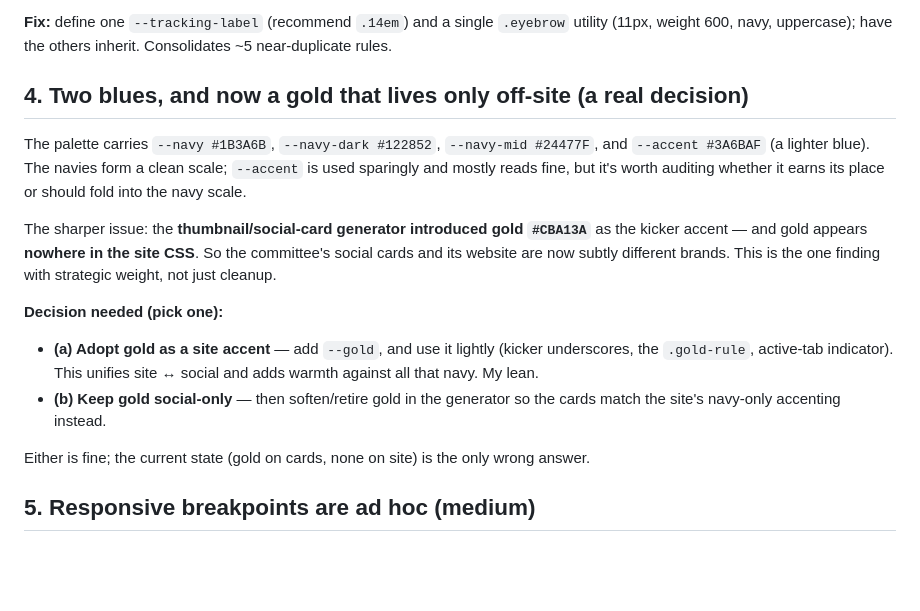
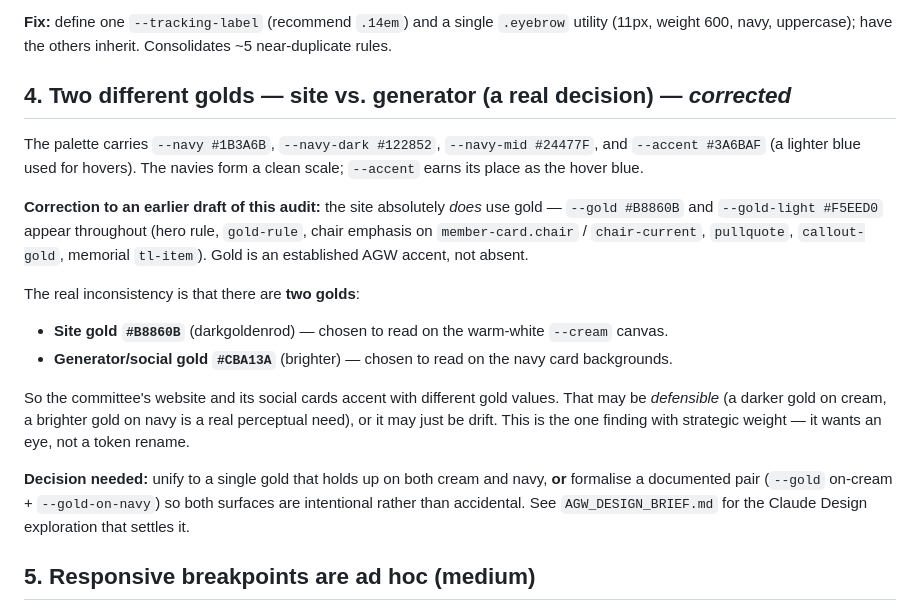
Before and after one commit to david-bieri/agw-vfs, a Markdown page: AGW_DESIGN_AUDIT.md, the part around the change. GitHub-like rendering; blank space fills up the shorter version.

Commit message:
docs: Claude Design gold brief + correct audit's gold finding

```diff
--- a/AGW_DESIGN_AUDIT.md
+++ b/AGW_DESIGN_AUDIT.md
@@ -33,17 +33,19 @@ Uppercase mini-labels appear as `.section-label`, `.hl-eyebrow`, `.hl-kicker`, `
 
 **Fix:** define one `--tracking-label` (recommend `.14em`) and a single `.eyebrow` utility (11px, weight 600, navy, uppercase); have the others inherit. Consolidates ~5 near-duplicate rules.
 
-## 4. Two blues, and now a gold that lives only off-site (a real decision)
+## 4. Two different golds — site vs. generator (a real decision) — *corrected*
 
-The palette carries `--navy #1B3A6B`, `--navy-dark #122852`, `--navy-mid #24477F`, and `--accent #3A6BAF` (a lighter blue). The navies form a clean scale; `--accent` is used sparingly and mostly reads fine, but it's worth auditing whether it earns its place or should fold into the navy scale.
+The palette carries `--navy #1B3A6B`, `--navy-dark #122852`, `--navy-mid #24477F`, and `--accent #3A6BAF` (a lighter blue used for hovers). The navies form a clean scale; `--accent` earns its place as the hover blue.
 
-The sharper issue: the **thumbnail/social-card generator introduced gold `#CBA13A`** as the kicker accent — and gold appears **nowhere in the site CSS**. So the committee's social cards and its website are now subtly different brands. This is the one finding with strategic weight, not just cleanup.
+**Correction to an earlier draft of this audit:** the site absolutely *does* use gold — `--gold #B8860B` and `--gold-light #F5EED0` appear throughout (hero rule, `gold-rule`, chair emphasis on `member-card.chair` / `chair-current`, `pullquote`, `callout-gold`, memorial `tl-item`). Gold is an established AGW accent, not absent.
 
-**Decision needed (pick one):**
-- **(a) Adopt gold as a site accent** — add `--gold`, and use it lightly (kicker underscores, the `.gold-rule`, active-tab indicator). This unifies site ↔ social and adds warmth against all that navy. My lean.
-- **(b) Keep gold social-only** — then soften/retire gold in the generator so the cards match the site's navy-only accenting instead.
+The real inconsistency is that there are **two golds**:
+- **Site gold `#B8860B`** (darkgoldenrod) — chosen to read on the warm-white `--cream` canvas.
+- **Generator/social gold `#CBA13A`** (brighter) — chosen to read on the navy card backgrounds.
 
-Either is fine; the current state (gold on cards, none on site) is the only wrong answer.
+So the committee's website and its social cards accent with different gold values. That may be *defensible* (a darker gold on cream, a brighter gold on navy is a real perceptual need), or it may just be drift. This is the one finding with strategic weight — it wants an eye, not a token rename.
+
+**Decision needed:** unify to a single gold that holds up on both cream and navy, **or** formalise a documented pair (`--gold` on-cream + `--gold-on-navy`) so both surfaces are intentional rather than accidental. See `AGW_DESIGN_BRIEF.md` for the Claude Design exploration that settles it.
 
 ## 5. Responsive breakpoints are ad hoc (medium)
 
```
Also changed, not shown: AGW_DESIGN_BRIEF.md (added, +48 -0 lines).
